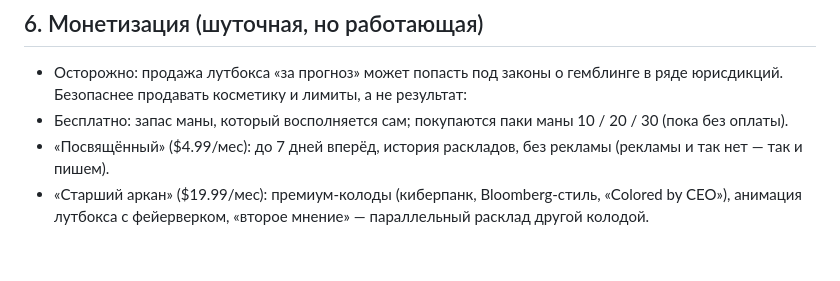
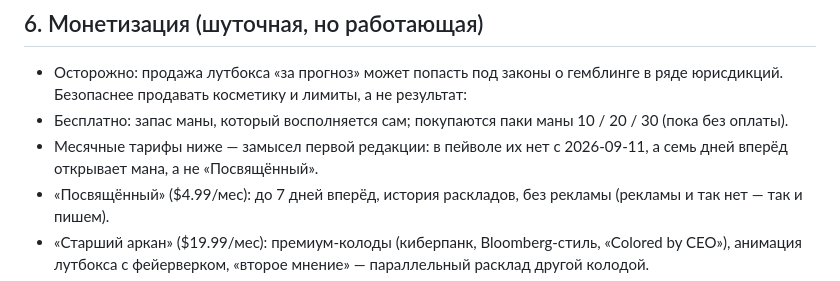
Before and after one commit to thesameorg/tarotalpha, a Markdown page: docs/idea.md, the part around the change. Rendered like a GitHub page; blank space fills up the shorter version.

Commit message:
ТЗ не выдаёт месячные тарифы за текущий пейвол: в нём теперь паки маны
Находка критика: §6 описывал «Посвящённого» с семью днями вперёд как действующий тариф.

Co-Authored-By: Claude Opus 5 <noreply@anthropic.com>

```diff
--- a/docs/idea.md
+++ b/docs/idea.md
@@ -50,6 +50,7 @@
 
 - Осторожно: продажа лутбокса «за прогноз» может попасть под законы о гемблинге в ряде юрисдикций. Безопаснее продавать косметику и лимиты, а не результат:
 - Бесплатно: запас маны, который восполняется сам; покупаются паки маны 10 / 20 / 30 (пока без оплаты).
+- Месячные тарифы ниже — замысел первой редакции: в пейволе их нет с 2026-09-11, а семь дней вперёд открывает мана, а не «Посвящённый».
 - «Посвящённый» ($4.99/мес): до 7 дней вперёд, история раскладов, без рекламы (рекламы и так нет — так и пишем).
 - «Старший аркан» ($19.99/мес): премиум-колоды (киберпанк, Bloomberg-стиль, «Colored by CEO»), анимация лутбокса с фейерверком, «второе мнение» — параллельный расклад другой колодой.
 - «Институциональный доступ» ($999/мес): API-эндпоинт, PDF-отчёт с печатью, персональный менеджер (бот). Никто не купит, но тарифная сетка с ним выглядит серьёзнее и повышает продажи среднего.
```
